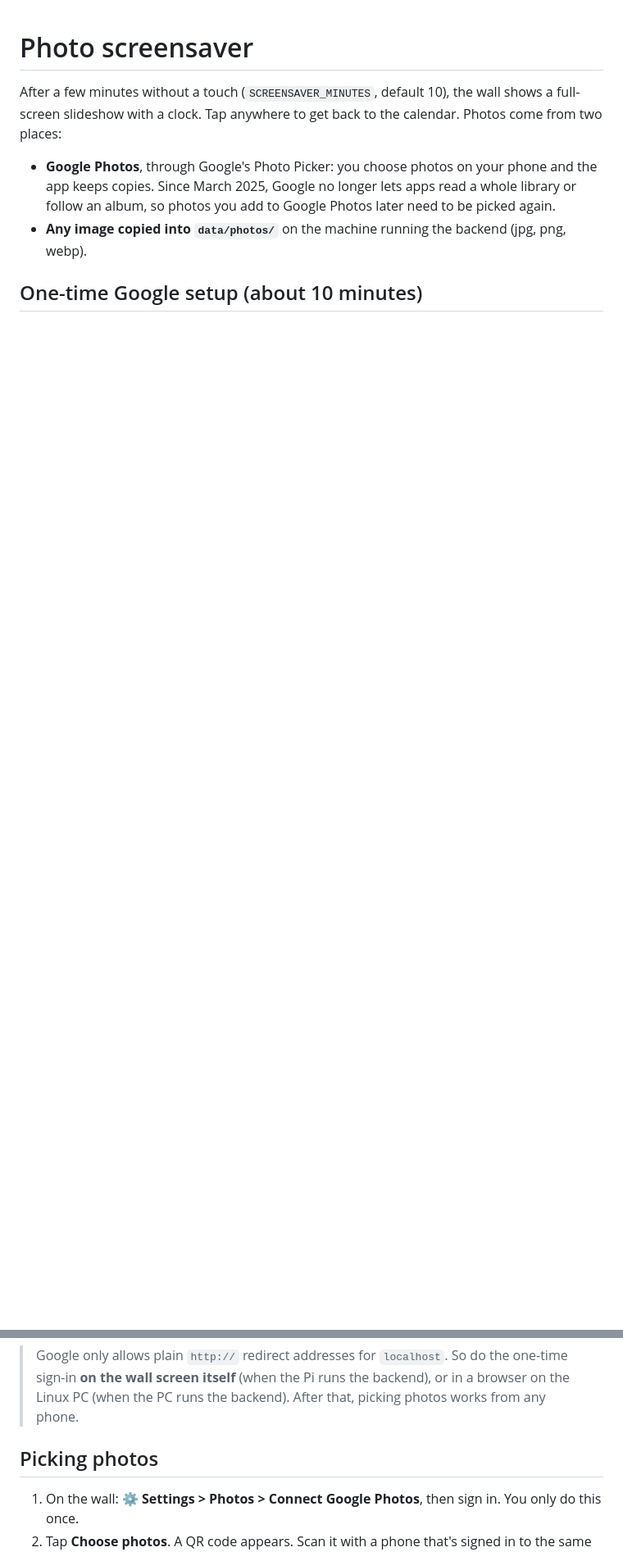
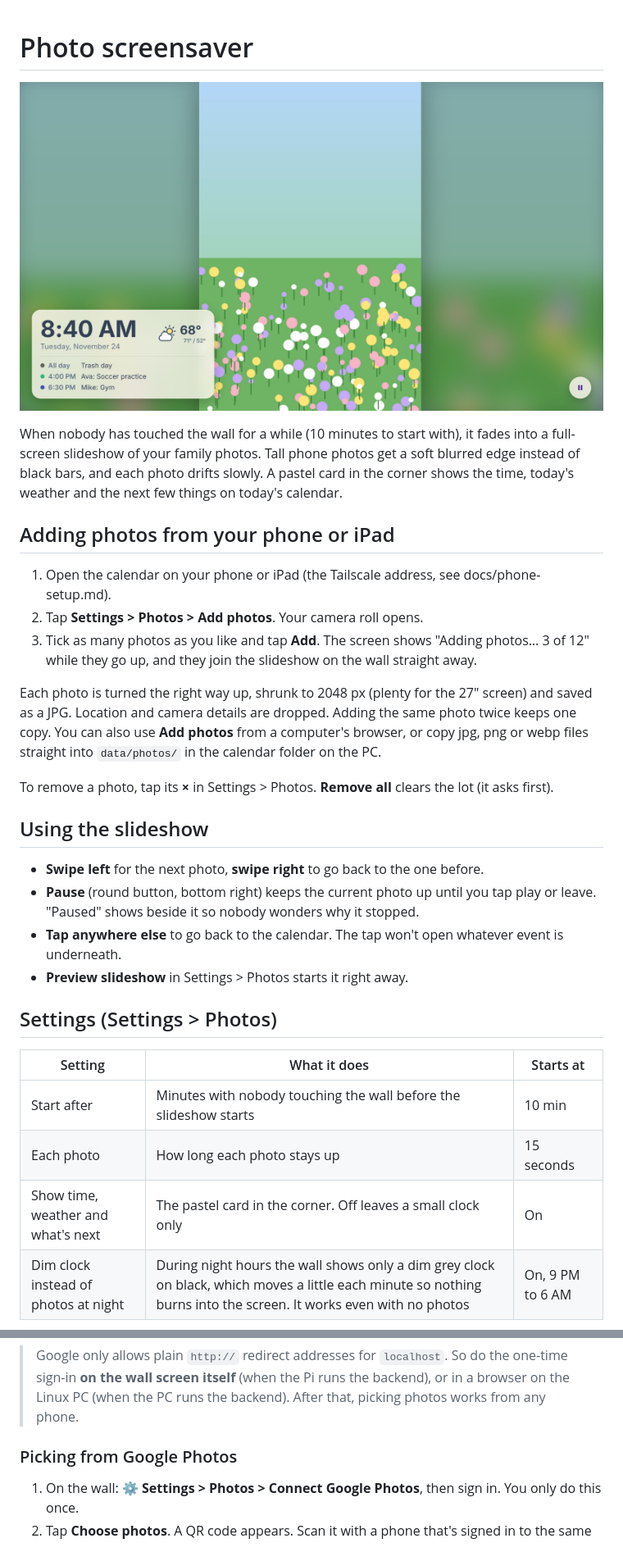
Before and after one commit to mikepoche11/family-calendar, a Markdown page: docs/photos-setup.md, 2 parts joined by grey strips. Shown at 82% size. Drawn GitHub-style; pictures changed too: docs/photo-screensaver.png (added); blank space fills up the shorter version.

```diff
--- a/docs/photos-setup.md
+++ b/docs/photos-setup.md
@@ -1,11 +1,40 @@
 # Photo screensaver
 
-After a few minutes without a touch (`SCREENSAVER_MINUTES`, default 10), the wall shows a full-screen
-slideshow with a clock. Tap anywhere to get back to the calendar. Photos come from two places:
+![Slideshow with the time, weather and what's next today](photo-screensaver.png)
 
-- **Google Photos**, through Google's Photo Picker: you choose photos on your phone and the app
-  keeps copies. Since March 2025, Google no longer lets apps read a whole library or follow an
-  album, so photos you add to Google Photos later need to be picked again.
-- **Any image copied into `data/photos/`** on the machine running the backend (jpg, png, webp).
+When nobody has touched the wall for a while (10 minutes to start with), it fades into a full-screen
+slideshow of your family photos. Tall phone photos get a soft blurred edge instead of black bars,
+and each photo drifts slowly. A pastel card in the corner shows the time, today's weather and the
+next few things on today's calendar.
 
-## One-time Google setup (about 10 minutes)
+## Adding photos from your phone or iPad
+
+1. Open the calendar on your phone or iPad (the Tailscale address, see docs/phone-setup.md).
+2. Tap **Settings > Photos > Add photos**. Your camera roll opens.
+3. Tick as many photos as you like and tap **Add**. The screen shows "Adding photos… 3 of 12"
+   while they go up, and they join the slideshow on the wall straight away.
+
+Each photo is turned the right way up, shrunk to 2048 px (plenty for the 27" screen) and saved as a
+JPG. Location and camera details are dropped. Adding the same photo twice keeps one copy. You can
+also use **Add photos** from a computer's browser, or copy jpg, png or webp files straight into
+`data/photos/` in the calendar folder on the PC.
+
+To remove a photo, tap its **×** in Settings > Photos. **Remove all** clears the lot (it asks first).
+
+## Using the slideshow
+
+- **Swipe left** for the next photo, **swipe right** to go back to the one before.
+- **Pause** (round button, bottom right) keeps the current photo up until you tap play or leave.
+  "Paused" shows beside it so nobody wonders why it stopped.
+- **Tap anywhere else** to go back to the calendar. The tap won't open whatever event is underneath.
+- **Preview slideshow** in Settings > Photos starts it right away.
+
+## Settings (Settings > Photos)
+
+| Setting | What it does | Starts at |
+| --- | --- | --- |
+| Start after | Minutes with nobody touching the wall before the slideshow starts | 10 min |
+| Each photo | How long each photo stays up | 15 seconds |
+| Show time, weather and what's next | The pastel card in the corner. Off leaves a small clock only | On |
+| Dim clock instead of photos at night | During night hours the wall shows only a dim grey clock on black, which moves a little each minute so nothing burns into the screen. It works even with no photos | On, 9 PM to 6 AM |
+
@@ -37,7 +80,7 @@ Use the same Google Cloud project as the calendar service account.
 > **on the wall screen itself** (when the Pi runs the backend), or in a browser on the Linux PC
 > (when the PC runs the backend). After that, picking photos works from any phone.
 
-## Picking photos
+### Picking from Google Photos
 
 1. On the wall: **⚙ Settings > Photos > Connect Google Photos**, then sign in. You only do this once.
 2. Tap **Choose photos**. A QR code appears. Scan it with a phone that's signed in to the same
```
Also changed, not shown: other parts of docs/photos-setup.md (+14 -0 lines), README.md (+1 -1 lines), 10 other files.
